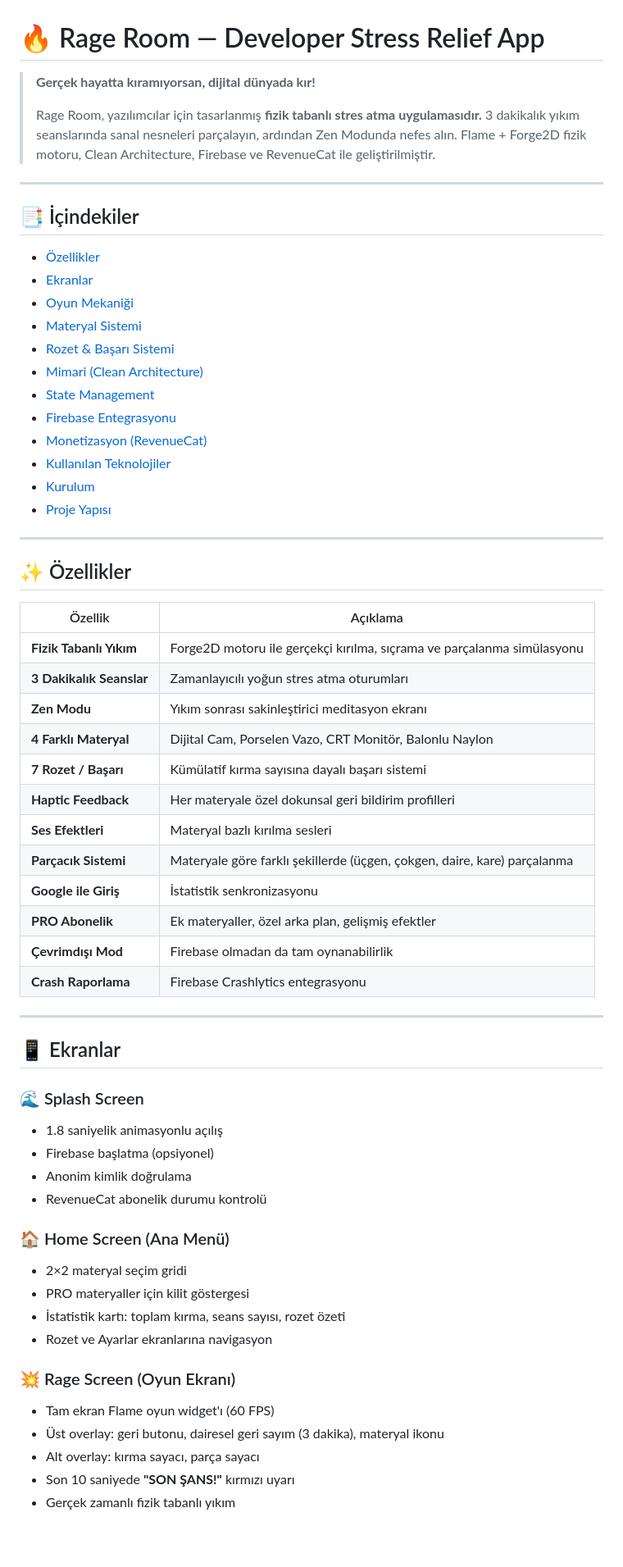
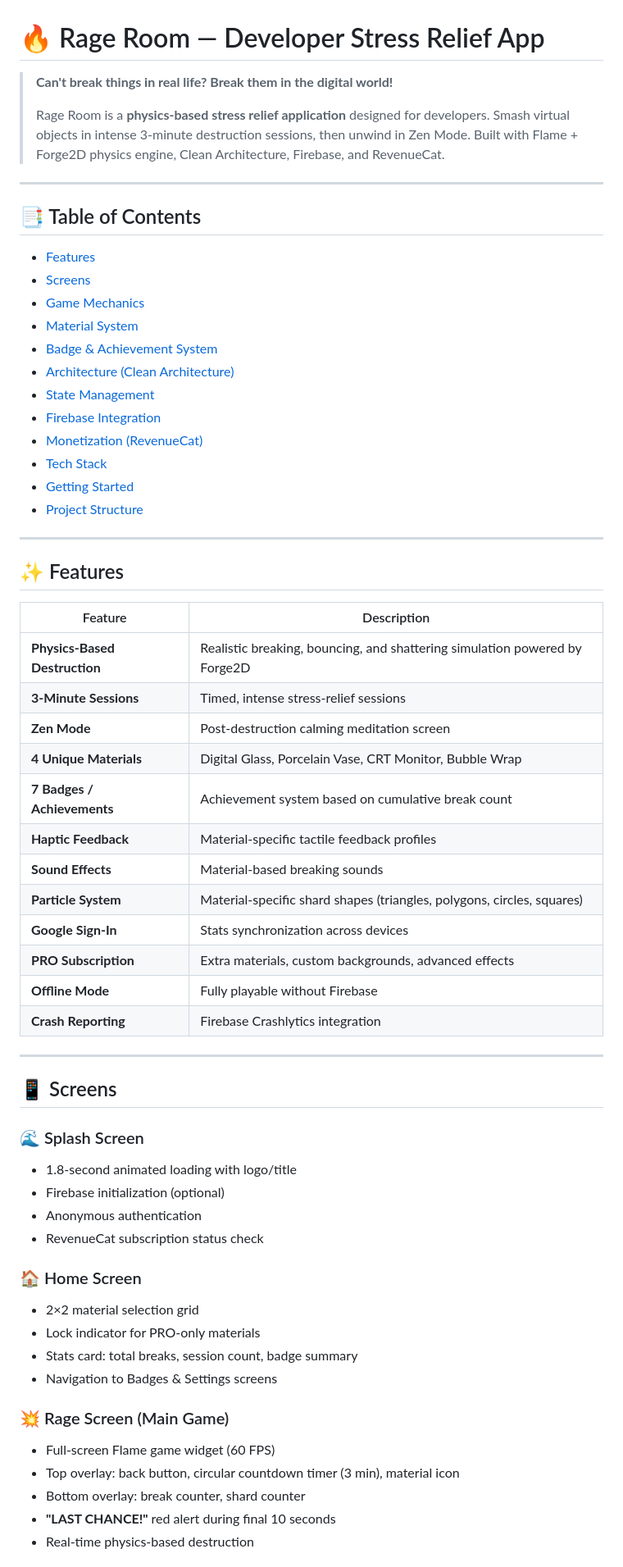
Before and after one commit to ca1ik/RageRoom, a Markdown page: README.md, the part around one of its changes. Shown at 82% size. Drawn GitHub-style; blank space fills up the shorter version.

```diff
--- a/README.md
+++ b/README.md
@@ -1,65 +1,65 @@
 # 🔥 Rage Room — Developer Stress Relief App
 
-> **Gerçek hayatta kıramıyorsan, dijital dünyada kır!**
+> **Can't break things in real life? Break them in the digital world!**
 >
-> Rage Room, yazılımcılar için tasarlanmış **fizik tabanlı stres atma uygulamasıdır.** 3 dakikalık yıkım seanslarında sanal nesneleri parçalayın, ardından Zen Modunda nefes alın. Flame + Forge2D fizik motoru, Clean Architecture, Firebase ve RevenueCat ile geliştirilmiştir.
+> Rage Room is a **physics-based stress relief application** designed for developers. Smash virtual objects in intense 3-minute destruction sessions, then unwind in Zen Mode. Built with Flame + Forge2D physics engine, Clean Architecture, Firebase, and RevenueCat.
 
 ---
 
-## 📑 İçindekiler
+## 📑 Table of Contents
 
-- [Özellikler](#-özellikler)
-- [Ekranlar](#-ekranlar)
-- [Oyun Mekaniği](#-oyun-mekaniği)
-- [Materyal Sistemi](#-materyal-sistemi)
-- [Rozet & Başarı Sistemi](#-rozet--başarı-sistemi)
-- [Mimari (Clean Architecture)](#-mimari-clean-architecture)
+- [Features](#-features)
+- [Screens](#-screens)
+- [Game Mechanics](#-game-mechanics)
+- [Material System](#-material-system)
+- [Badge & Achievement System](#-badge--achievement-system)
+- [Architecture (Clean Architecture)](#-architecture-clean-architecture)
 - [State Management](#-state-management)
-- [Firebase Entegrasyonu](#-firebase-entegrasyonu)
-- [Monetizasyon (RevenueCat)](#-monetizasyon-revenuecat)
-- [Kullanılan Teknolojiler](#-kullanılan-teknolojiler)
-- [Kurulum](#-kurulum)
-- [Proje Yapısı](#-proje-yapısı)
+- [Firebase Integration](#-firebase-integration)
+- [Monetization (RevenueCat)](#-monetization-revenuecat)
+- [Tech Stack](#-tech-stack)
+- [Getting Started](#-getting-started)
+- [Project Structure](#-project-structure)
 
 ---
 
-## ✨ Özellikler
+## ✨ Features
 
-| Özellik | Açıklama |
-|---------|----------|
-| **Fizik Tabanlı Yıkım** | Forge2D motoru ile gerçekçi kırılma, sıçrama ve parçalanma simülasyonu |
-| **3 Dakikalık Seanslar** | Zamanlayıcılı yoğun stres atma oturumları |
-| **Zen Modu** | Yıkım sonrası sakinleştirici meditasyon ekranı |
-| **4 Farklı Materyal** | Dijital Cam, Porselen Vazo, CRT Monitör, Balonlu Naylon |
-| **7 Rozet / Başarı** | Kümülatif kırma sayısına dayalı başarı sistemi |
-| **Haptic Feedback** | Her materyale özel dokunsal geri bildirim profilleri |
-| **Ses Efektleri** | Materyal bazlı kırılma sesleri |
-| **Parçacık Sistemi** | Materyale göre farklı şekillerde (üçgen, çokgen, daire, kare) parçalanma |
-| **Google ile Giriş** | İstatistik senkronizasyonu |
-| **PRO Abonelik** | Ek materyaller, özel arka plan, gelişmiş efektler |
-| **Çevrimdışı Mod** | Firebase olmadan da tam oynanabilirlik |
-| **Crash Raporlama** | Firebase Crashlytics entegrasyonu |
+| Feature | Description |
+|---------|-------------|
+| **Physics-Based Destruction** | Realistic breaking, bouncing, and shattering simulation powered by Forge2D |
+| **3-Minute Sessions** | Timed, intense stress-relief sessions |
+| **Zen Mode** | Post-destruction calming meditation screen |
+| **4 Unique Materials** | Digital Glass, Porcelain Vase, CRT Monitor, Bubble Wrap |
+| **7 Badges / Achievements** | Achievement system based on cumulative break count |
+| **Haptic Feedback** | Material-specific tactile feedback profiles |
+| **Sound Effects** | Material-based breaking sounds |
+| **Particle System** | Material-specific shard shapes (triangles, polygons, circles, squares) |
+| **Google Sign-In** | Stats synchronization across devices |
+| **PRO Subscription** | Extra materials, custom backgrounds, advanced effects |
+| **Offline Mode** | Fully playable without Firebase |
+| **Crash Reporting** | Firebase Crashlytics integration |
 
 ---
 
-## 📱 Ekranlar
+## 📱 Screens
 
 ### 🌊 Splash Screen
-- 1.8 saniyelik animasyonlu açılış
-- Firebase başlatma (opsiyonel)
-- Anonim kimlik doğrulama
-- RevenueCat abonelik durumu kontrolü
+- 1.8-second animated loading with logo/title
+- Firebase initialization (optional)
+- Anonymous authentication
+- RevenueCat subscription status check
 
-### 🏠 Home Screen (Ana Menü)
-- 2×2 materyal seçim gridi
-- PRO materyaller için kilit göstergesi
-- İstatistik kartı: toplam kırma, seans sayısı, rozet özeti
-- Rozet ve Ayarlar ekranlarına navigasyon
+### 🏠 Home Screen
+- 2×2 material selection grid
+- Lock indicator for PRO-only materials
+- Stats card: total breaks, session count, badge summary
+- Navigation to Badges & Settings screens
 
-### 💥 Rage Screen (Oyun Ekranı)
-- Tam ekran Flame oyun widget'ı (60 FPS)
-- Üst overlay: geri butonu, dairesel geri sayım (3 dakika), materyal ikonu
-- Alt overlay: kırma sayacı, parça sayacı
-- Son 10 saniyede **"SON ŞANS!"** kırmızı uyarı
-- Gerçek zamanlı fizik tabanlı yıkım
+### 💥 Rage Screen (Main Game)
+- Full-screen Flame game widget (60 FPS)
+- Top overlay: back button, circular countdown timer (3 min), material icon
+- Bottom overlay: break counter, shard counter
+- **"LAST CHANCE!"** red alert during final 10 seconds
+- Real-time physics-based destruction
 
```
Also changed, not shown: other parts of README.md (+220 -220 lines).
